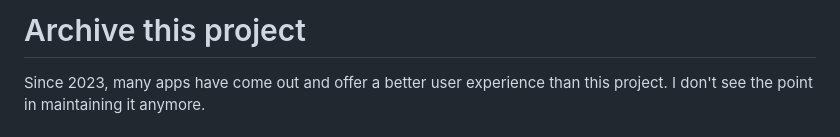
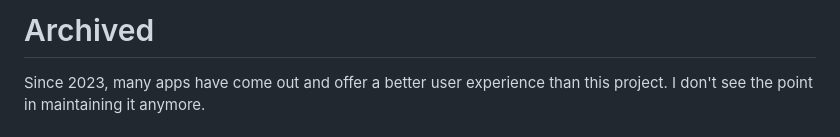
Before and after one commit to moderato-app/talk, a Markdown page: README.md, the part around the change. Rendered like a GitHub page.

```diff
--- a/README.md
+++ b/README.md
@@ -1,4 +1,4 @@
-# Archive this project
+# Archived
 Since 2023, many apps have come out and offer a better user experience than this project. I don't see the point in maintaining it anymore.
 
 # Talk
```
